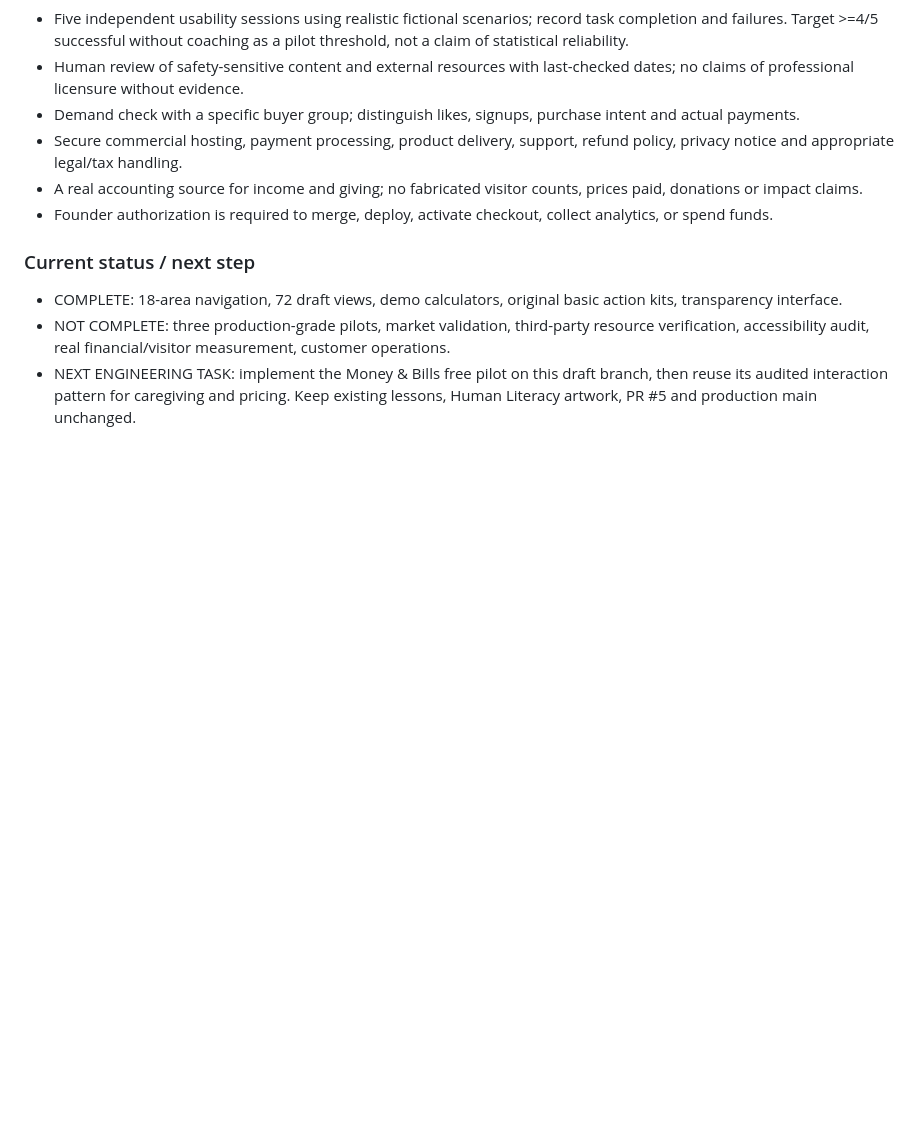
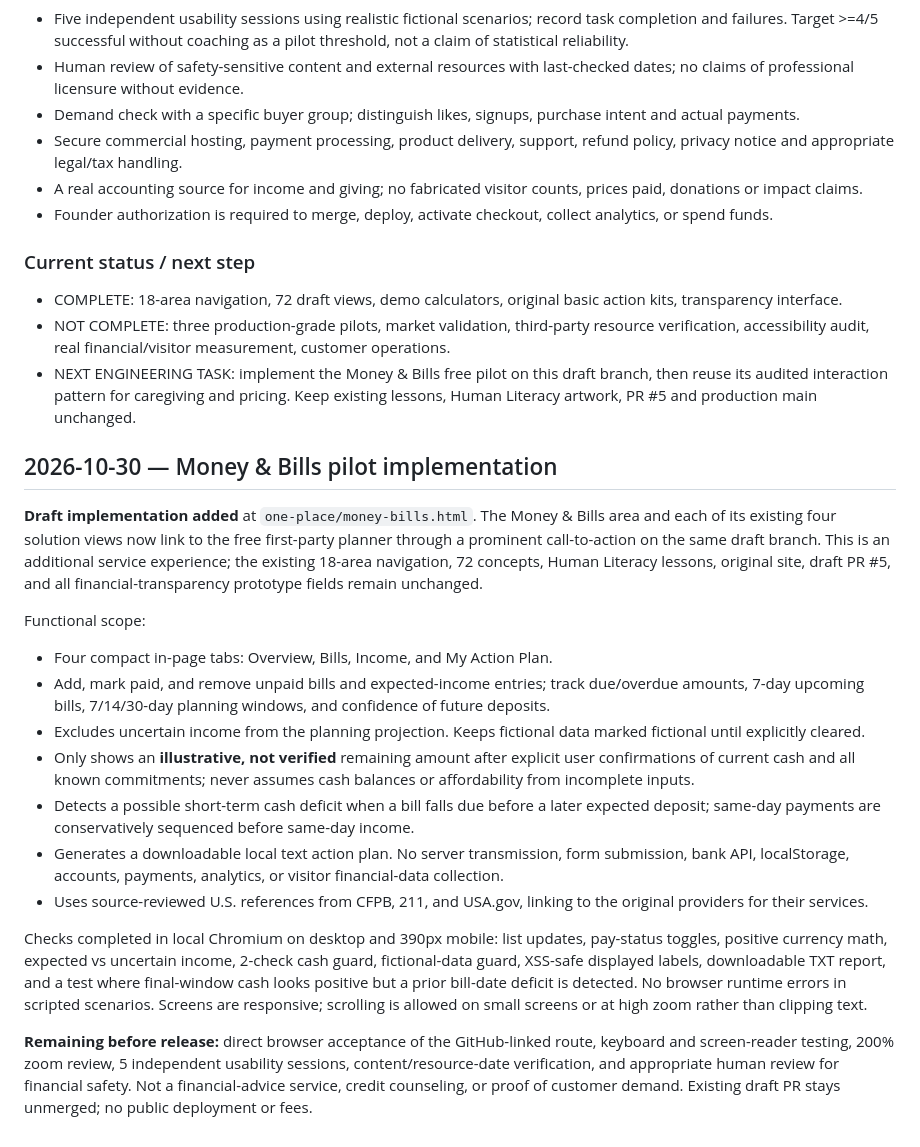
Before and after one commit to humanliteracy/Human-literacy-online, a Markdown page: one-place/REVIEW.md, the part around the change. GitHub-like rendering; blank space fills up the shorter version.

Commit message:
docs(one-place): record Money & Bills pilot tests and launch gates

```diff
--- a/one-place/REVIEW.md
+++ b/one-place/REVIEW.md
@@ -83,3 +83,20 @@ The one-screen Control Panel is the navigation layer, not proof that 72 services
 - COMPLETE: 18-area navigation, 72 draft views, demo calculators, original basic action kits, transparency interface.
 - NOT COMPLETE: three production-grade pilots, market validation, third-party resource verification, accessibility audit, real financial/visitor measurement, customer operations.
 - NEXT ENGINEERING TASK: implement the Money & Bills free pilot on this draft branch, then reuse its audited interaction pattern for caregiving and pricing. Keep existing lessons, Human Literacy artwork, PR #5 and production main unchanged.
+
+## 2026-10-30 — Money & Bills pilot implementation
+
+**Draft implementation added** at `one-place/money-bills.html`. The Money & Bills area and each of its existing four solution views now link to the free first-party planner through a prominent call-to-action on the same draft branch. This is an additional service experience; the existing 18-area navigation, 72 concepts, Human Literacy lessons, original site, draft PR #5, and all financial-transparency prototype fields remain unchanged.
+
+Functional scope:
+- Four compact in-page tabs: Overview, Bills, Income, and My Action Plan.
+- Add, mark paid, and remove unpaid bills and expected-income entries; track due/overdue amounts, 7-day upcoming bills, 7/14/30-day planning windows, and confidence of future deposits.
+- Excludes uncertain income from the planning projection. Keeps fictional data marked fictional until explicitly cleared.
+- Only shows an **illustrative, not verified** remaining amount after explicit user confirmations of current cash and all known commitments; never assumes cash balances or affordability from incomplete inputs.
+- Detects a possible short-term cash deficit when a bill falls due before a later expected deposit; same-day payments are conservatively sequenced before same-day income.
+- Generates a downloadable local text action plan. No server transmission, form submission, bank API, localStorage, accounts, payments, analytics, or visitor financial-data collection.
+- Uses source-reviewed U.S. references from CFPB, 211, and USA.gov, linking to the original providers for their services.
+
+Checks completed in local Chromium on desktop and 390px mobile: list updates, pay-status toggles, positive currency math, expected vs uncertain income, 2-check cash guard, fictional-data guard, XSS-safe displayed labels, downloadable TXT report, and a test where final-window cash looks positive but a prior bill-date deficit is detected. No browser runtime errors in scripted scenarios. Screens are responsive; scrolling is allowed on small screens or at high zoom rather than clipping text.
+
+**Remaining before release:** direct browser acceptance of the GitHub-linked route, keyboard and screen-reader testing, 200% zoom review, 5 independent usability sessions, content/resource-date verification, and appropriate human review for financial safety. Not a financial-advice service, credit counseling, or proof of customer demand. Existing draft PR stays unmerged; no public deployment or fees.
```
